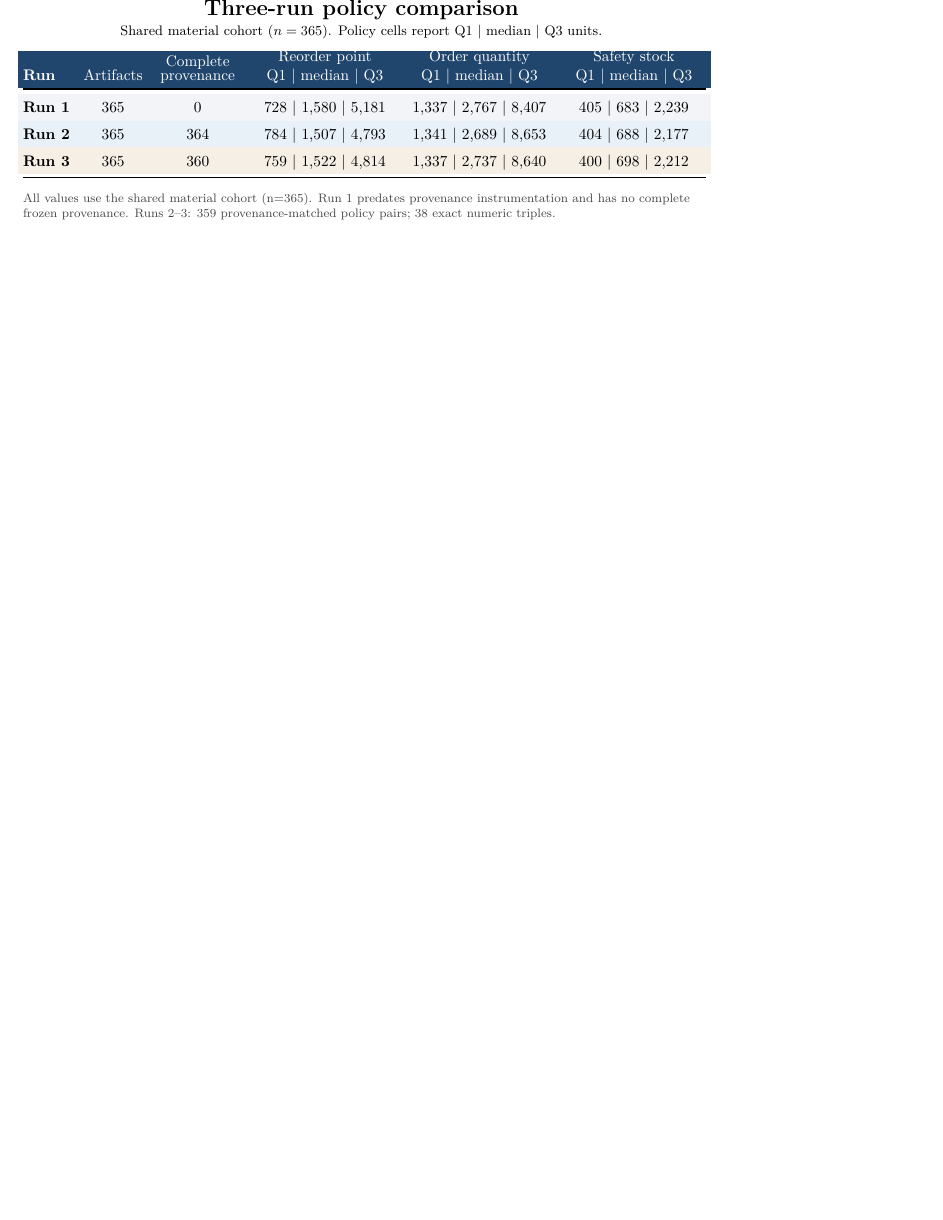
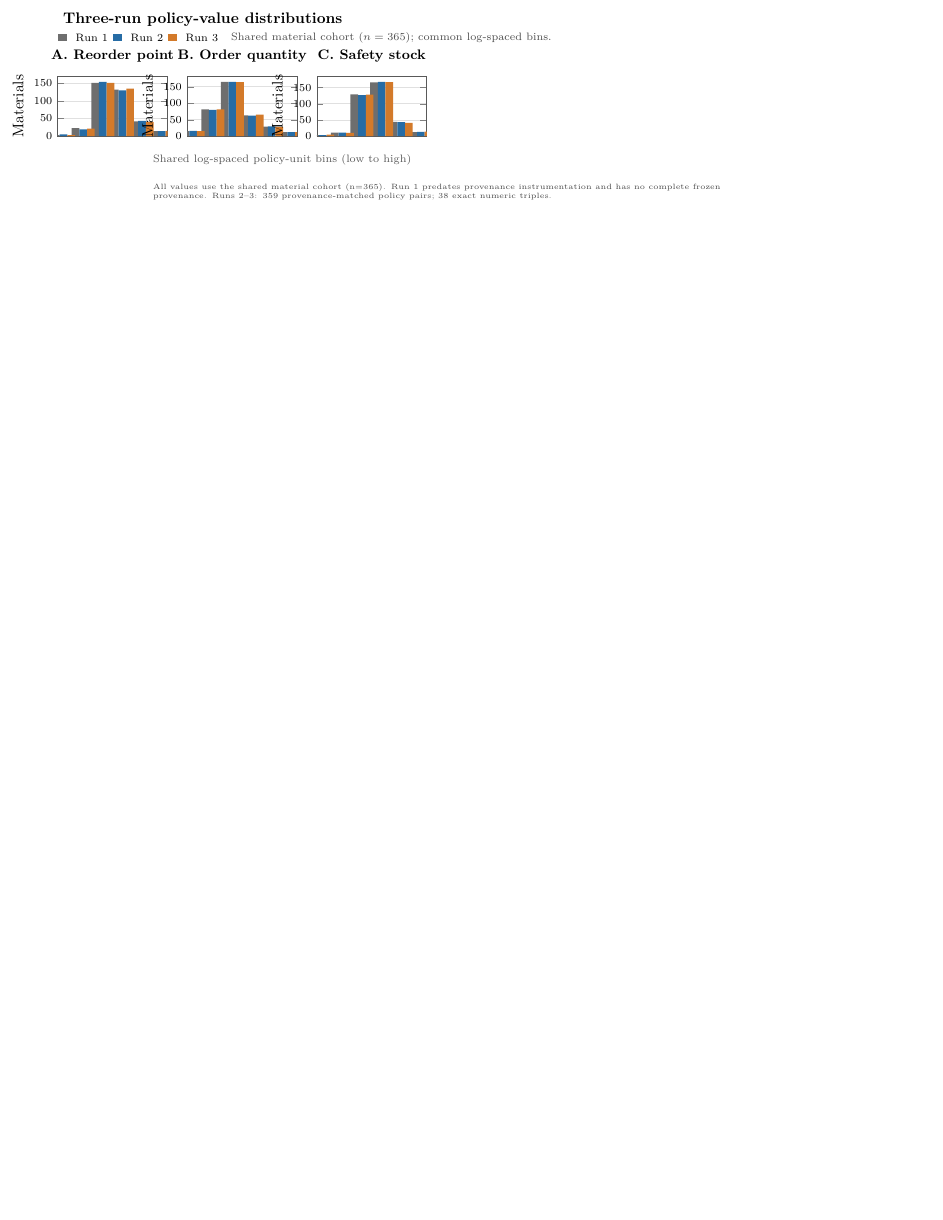
Before and after one commit to DressPD/inventor_public, a LaTeX figure (manuscript/Figure_3_Three_Run_Reproducibility.tex): the whole page, the shorter picture padded with empty space. Compiled offline with pdfLaTeX.

Commit message:
Publish three-run histogram figure

```diff
--- a/manuscript/Figure_3_Three_Run_Reproducibility.tex
+++ b/manuscript/Figure_3_Three_Run_Reproducibility.tex
@@ -12,27 +10,48 @@
 \input{Figure_3_Three_Run_Reproducibility_data.tex}
 
 \begin{document}
-\begin{minipage}{15.5cm}
-\centering
-{\Large\bfseries Three-run policy comparison\par}
-\vspace{0.25em}
-{\small Shared material cohort ($n=365$). Policy cells report Q1 \textbar{} median \textbar{} Q3 units.\par}
-\vspace{0.65em}
-\renewcommand{\arraystretch}{1.45}
-\setlength{\tabcolsep}{3.4pt}
-\begin{tabular}{@{}>{\bfseries}p{1.15cm} C{1.35cm} C{2.05cm} C{3.3cm} C{3.3cm} C{3.3cm}@{}}
-\rowcolor{tablehead}
-\textcolor{white}{Run} & \textcolor{white}{Artifacts} & \textcolor{white}{\shortstack{Complete\\provenance}} & \textcolor{white}{\shortstack{Reorder point\\Q1 \textbar{} median \textbar{} Q3}} & \textcolor{white}{\shortstack{Order quantity\\Q1 \textbar{} median \textbar{} Q3}} & \textcolor{white}{\shortstack{Safety stock\\Q1 \textbar{} median \textbar{} Q3}} \\
-\toprule
-\rowcolor{runone}
-\RunOneLabel & \RunOneArtifacts & \RunOneProvenance & \RunOneRop & \RunOneOq & \RunOneSs \\
-\rowcolor{runtwo}
-\RunTwoLabel & \RunTwoArtifacts & \RunTwoProvenance & \RunTwoRop & \RunTwoOq & \RunTwoSs \\
-\rowcolor{runthree}
-\RunThreeLabel & \RunThreeArtifacts & \RunThreeProvenance & \RunThreeRop & \RunThreeOq & \RunThreeSs \\
-\bottomrule
-\end{tabular}
-\vspace{0.55em}
-\par\raggedright\footnotesize\color{black!72}\FigureThreeFootnote
-\end{minipage}
+\begin{tikzpicture}
+\node[anchor=west,font=\normalsize\bfseries] at (0,0) {Three-run policy-value distributions};
+\fill[runone] (0,-0.48) rectangle +(0.22,0.14);
+\node[anchor=west,font=\scriptsize] at (0.29,-0.41) {Run 1};
+\fill[runtwo] (1.26,-0.48) rectangle +(0.22,0.14);
+\node[anchor=west,font=\scriptsize] at (1.55,-0.41) {Run 2};
+\fill[runthree] (2.52,-0.48) rectangle +(0.22,0.14);
+\node[anchor=west,font=\scriptsize] at (2.81,-0.41) {Run 3};
+\node[anchor=west,font=\scriptsize,text=black!70] at (3.85,-0.41) {Shared material cohort ($n=365$); common log-spaced bins.};
+\begin{scope}[yshift=-1.30cm]
+\begin{groupplot}[
+  group style={group size=3 by 1,horizontal sep=0.45cm},
+  at={(0,0)},anchor=north west,
+  width=4.10cm,height=2.95cm,
+  ybar=2pt,/pgf/bar width=5.0pt,
+  ymin=0,ymajorgrids=true,
+  grid style={black!12},
+  axis line style={black!65},
+  ylabel={Materials},
+  xtick=\empty,
+  yticklabel style={font=\scriptsize},
+  title style={font=\small\bfseries},
+  enlarge x limits=0.06,
+  every axis plot/.append style={draw=none}
+]
+\nextgroupplot[title={A. Reorder point}]
+  \addplot[fill=runone,bar shift=-5pt] coordinates {\RopRunOneHistogram};
+  \addplot[fill=runtwo,bar shift=0pt] coordinates {\RopRunTwoHistogram};
+  \addplot[fill=runthree,bar shift=5pt] coordinates {\RopRunThreeHistogram};
+\nextgroupplot[title={B. Order quantity}]
+  \addplot[fill=runone,bar shift=-5pt] coordinates {\OqRunOneHistogram};
+  \addplot[fill=runtwo,bar shift=0pt] coordinates {\OqRunTwoHistogram};
+  \addplot[fill=runthree,bar shift=5pt] coordinates {\OqRunThreeHistogram};
+\nextgroupplot[title={C. Safety stock}]
+  \addplot[fill=runone,bar shift=-5pt] coordinates {\SsRunOneHistogram};
+  \addplot[fill=runtwo,bar shift=0pt] coordinates {\SsRunTwoHistogram};
+  \addplot[fill=runthree,bar shift=5pt] coordinates {\SsRunThreeHistogram};
+\end{groupplot}
+\end{scope}
+\node (bin-note)[anchor=north,font=\scriptsize,text=black!65]
+  at ([yshift=-0.10cm]current bounding box.south) {Shared log-spaced policy-unit bins (low to high)};
+\node[anchor=north west,font=\tiny,text=black!70,text width=13.35cm,align=left]
+  at ([yshift=-0.18cm]bin-note.south west) {\FigureThreeFootnote};
+\end{tikzpicture}
 \end{document}
```
Also changed, not shown: manuscript/Figure_3_Three_Run_Reproducibility_data.tex (+12 -9 lines), manuscript/main.tex (+5 -3 lines), manuscript/Figure_3_Three_Run_Reproducibility.pdf, manuscript/main.pdf, manuscript/Figure_3_Three_Run_Reproducibility.tex (14 more changed lines), 2 other files.
